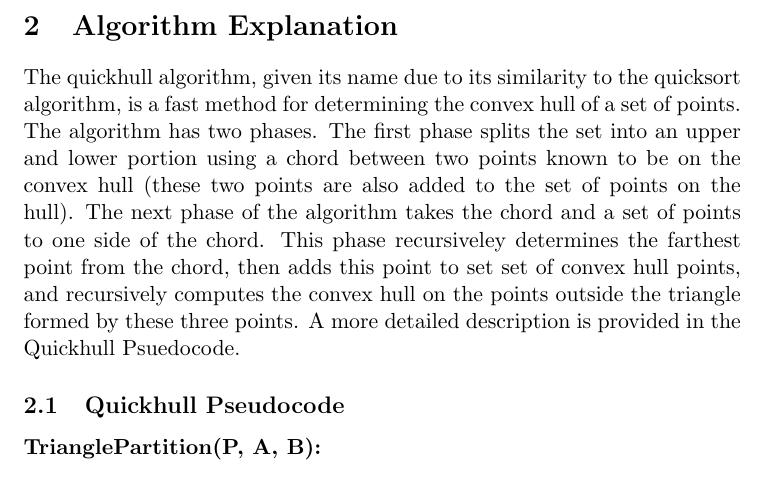
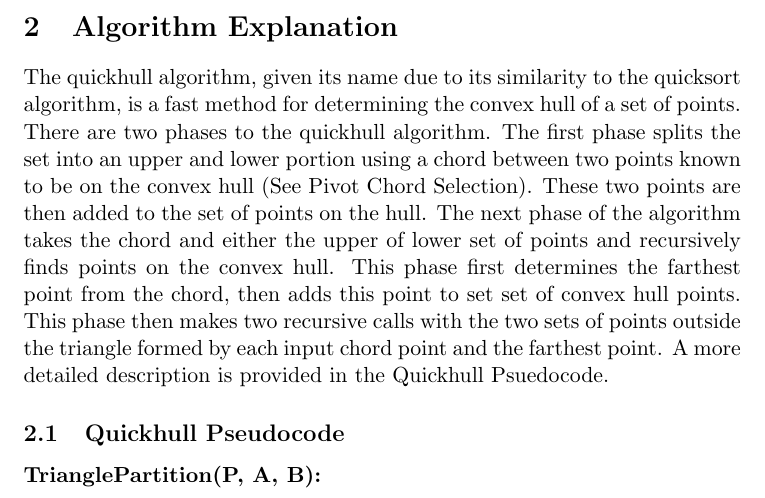
Before and after one commit to drd/quickhull-raphael, a LaTeX document (report.tex): part of page 1 of 5, cut so that both start at the same text. Compiled offline with pdfLaTeX.

Commit message:
Reworded algorithm explanation

```diff
--- a/report.tex
+++ b/report.tex
@@ -14,7 +14,7 @@ In mathematics the convex hull of a set of points X is the minimum convex set co
 
 \section{Algorithm Explanation}
 
-The quickhull algorithm, given its name due to its similarity to the quicksort algorithm, is a fast method for determining the convex hull of a set of points. The algorithm has two phases. The first phase splits the set into an upper and lower portion using a chord between two points known to be on the convex hull (these two points are also added to the set of points on the hull). The next phase of the algorithm takes the chord and a set of points to one side of the chord. This phase recursiveley determines the farthest point from the chord, then adds this point to set set of convex hull points, and recursively computes the convex hull on the points outside the triangle formed by these three points. A more detailed description is provided in the Quickhull Psuedocode.
+The quickhull algorithm, given its name due to its similarity to the quicksort algorithm, is a fast method for determining the convex hull of a set of points. There are two phases to the quickhull algorithm. The first phase splits the set into an upper and lower portion using a chord between two points known to be on the convex hull (See Pivot Chord Selection). These two points are then added to the set of points on the hull. The next phase of the algorithm takes the chord and either the upper of lower set of points and recursively finds points on the convex hull. This phase first determines the farthest point from the chord, then adds this point to set set of convex hull points. This phase then makes two recursive calls with the two sets of points outside the triangle formed by each input chord point and the farthest point. A more detailed description is provided in the Quickhull Psuedocode.
 
 \subsection{Quickhull Pseudocode}
 
```
